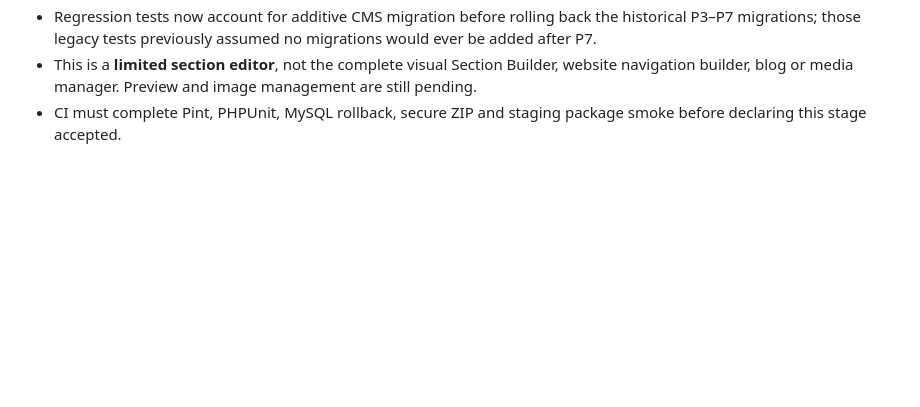
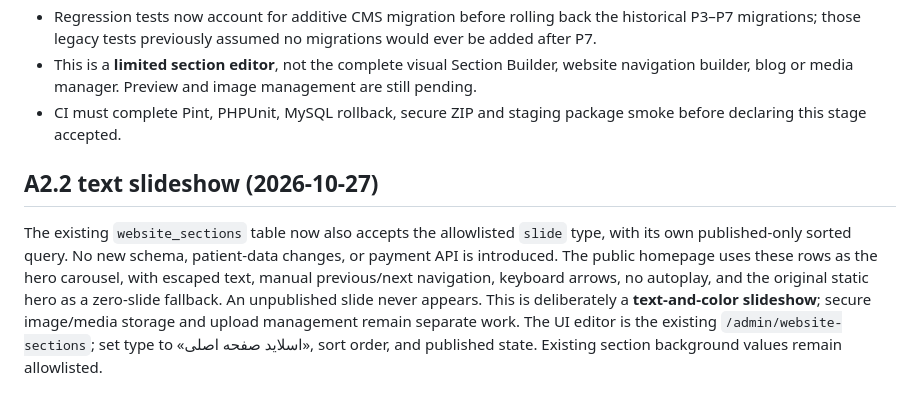
Before and after one commit to anishopmobile/ani-doctor, a Markdown page: docs/WEBSITE-CMS-PLAN.md, the part around the change. GitHub-like rendering; blank space fills up the shorter version.

Commit message:
docs: describe CMS carousel behavior, limits and fallback

```diff
--- a/docs/WEBSITE-CMS-PLAN.md
+++ b/docs/WEBSITE-CMS-PLAN.md
@@ -43,3 +43,6 @@ This file documents a *source-inspected subset*, not a complete schema audit. No
 - Regression tests now account for additive CMS migration before rolling back the historical P3–P7 migrations; those legacy tests previously assumed no migrations would ever be added after P7.
 - This is a **limited section editor**, not the complete visual Section Builder, website navigation builder, blog or media manager. Preview and image management are still pending.
 - CI must complete Pint, PHPUnit, MySQL rollback, secure ZIP and staging package smoke before declaring this stage accepted.
+
+## A2.2 text slideshow (2026-10-27)
+The existing `website_sections` table now also accepts the allowlisted `slide` type, with its own published-only sorted query. No new schema, patient-data changes, or payment API is introduced. The public homepage uses these rows as the hero carousel, with escaped text, manual previous/next navigation, keyboard arrows, no autoplay, and the original static hero as a zero-slide fallback. An unpublished slide never appears. This is deliberately a **text-and-color slideshow**; secure image/media storage and upload management remain separate work. The UI editor is the existing `/admin/website-sections`; set type to «اسلاید صفحه اصلی», sort order, and published state. Existing section background values remain allowlisted.
```
